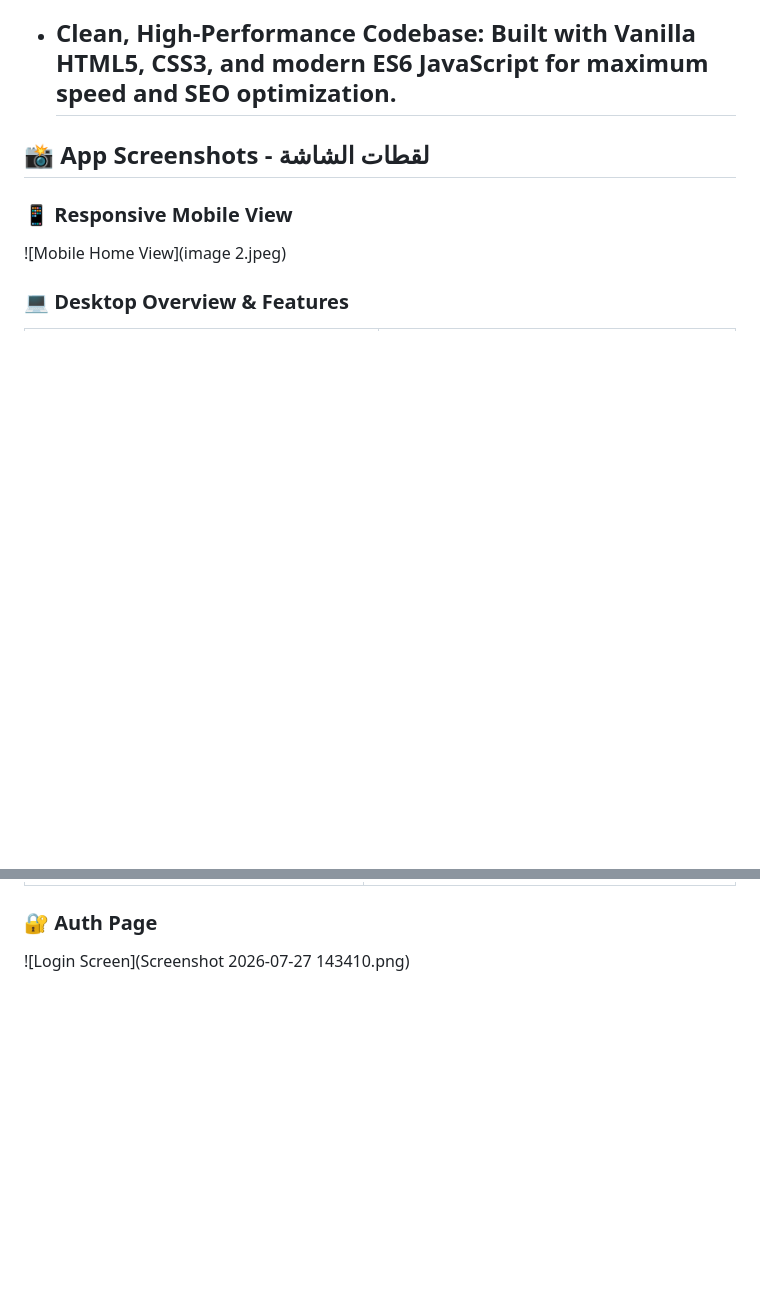
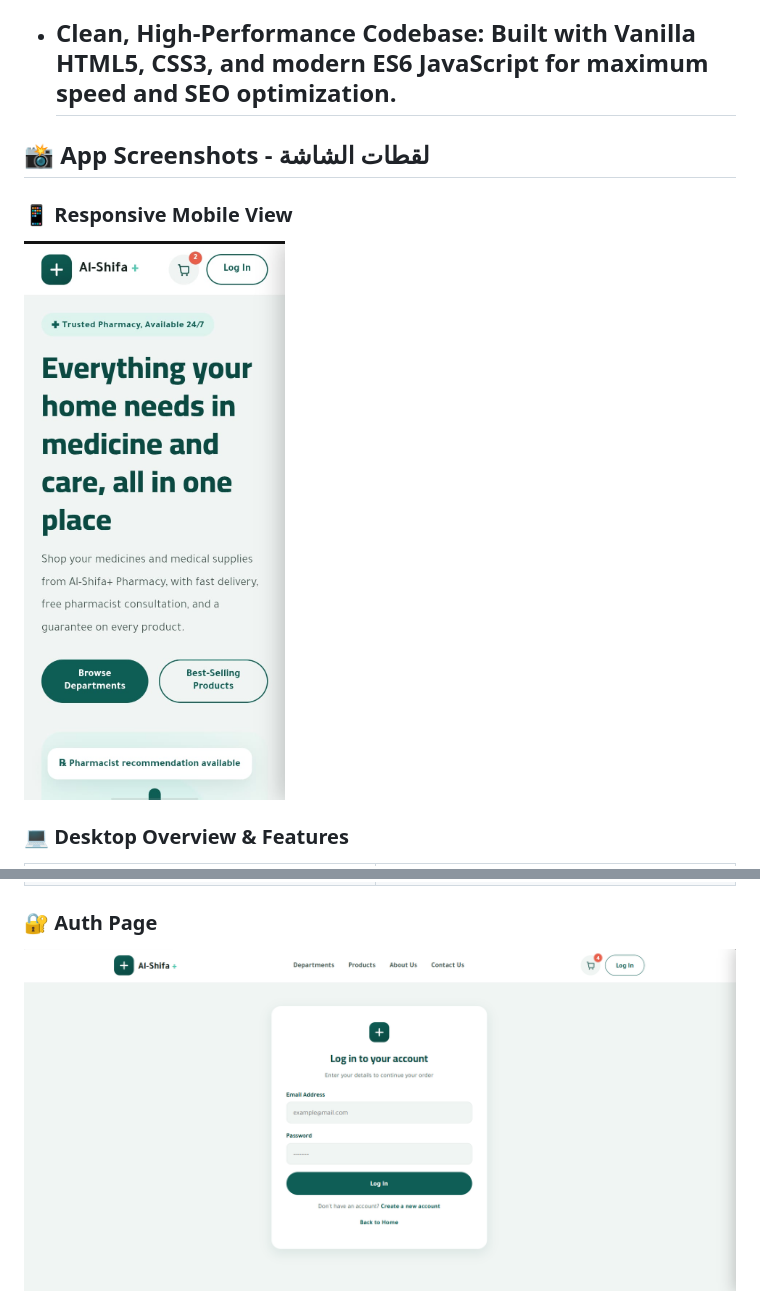
Before and after one commit to Mohamed66abdo/pharmacy-spa-app, a Markdown page: README.md, 2 parts joined by grey strips. Drawn GitHub-style; blank space fills up the shorter version.

Commit message:
Refactor README images to HTML format and table layout
Updated image formatting in README to use HTML for better compatibility and added a table layout for screenshots.

```diff
--- a/README.md
+++ b/README.md
@@ -40,6 +40,6 @@ Looking for a lightning-fast, sleek, and highly performant e-commerce interface
 ## 📸 App Screenshots - لقطات الشاشة
 
 ### 📱 Responsive Mobile View
-![Mobile Home View](image 2.jpeg)
+<img src="./image%202.jpeg" alt="Mobile Home View" width="350"/>
 
 ### 💻 Desktop Overview & Features
@@ -53,3 +64,3 @@ Looking for a lightning-fast, sleek, and highly performant e-commerce interface
 
 ### 🔐 Auth Page
-![Login Screen](Screenshot 2026-07-27 143410.png)
+<img src="./Screenshot%202026-07-27%20143410.png" alt="Login Screen"/>
```
Also changed, not shown: other parts of README.md (+18 -7 lines).
